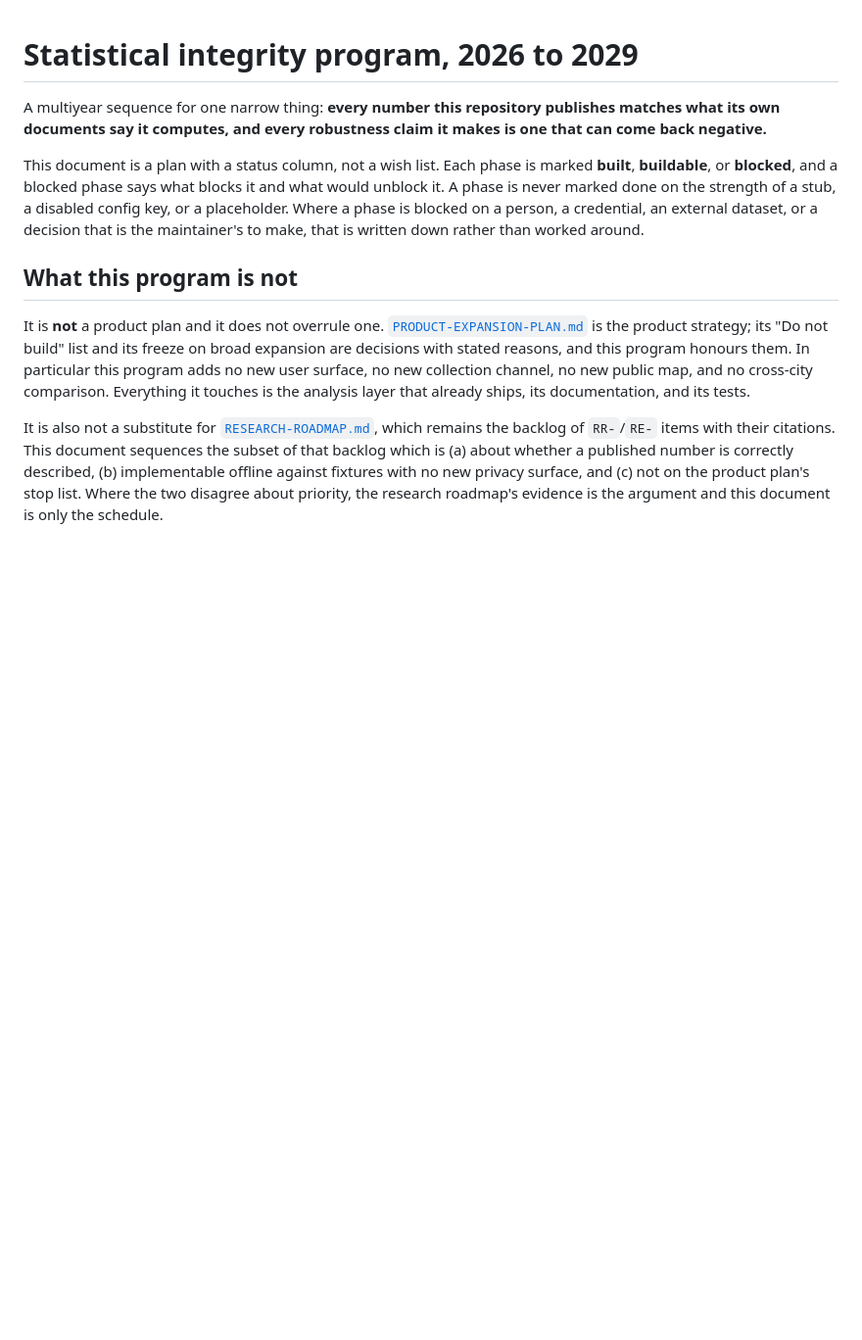
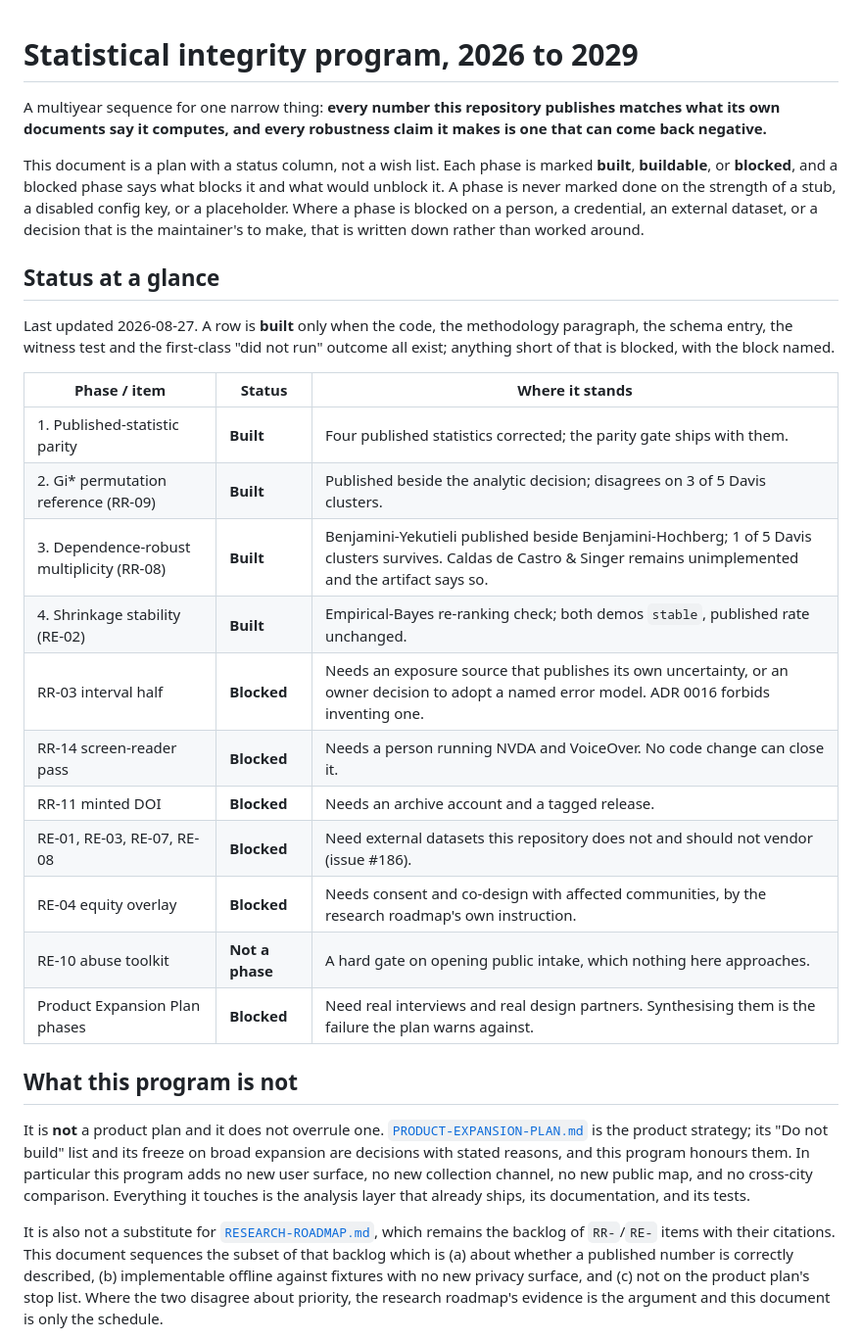
Before and after one commit to ChelseaKR/nearmiss, a Markdown page: docs/STATISTICAL-INTEGRITY-PROGRAM.md, the part around the change. Shown at 98% size. Drawn GitHub-style; blank space fills up the shorter version.

Commit message:
docs(program): add the status-at-a-glance table now every buildable phase has landed
The plan document listed each phase and each block in prose. A reader coming to
it after four phases landed needs the summary first: what is built, what is
blocked, and on what. A row is 'built' only when the code, the methodology
paragraph, the schema entry, the witness test and the first-class 'did not run'
outcome all exist.

Co-Authored-By: Claude Opus 5 <noreply@anthropic.com>
Signed-off-by: Chelsea Kelly-Reif <3114598+ChelseaKR@users.noreply.github.com>

```diff
--- a/docs/STATISTICAL-INTEGRITY-PROGRAM.md
+++ b/docs/STATISTICAL-INTEGRITY-PROGRAM.md
@@ -10,6 +10,26 @@ blocks it and what would unblock it. A phase is never marked done on the strengt
 of a stub, a disabled config key, or a placeholder. Where a phase is blocked on a
 person, a credential, an external dataset, or a decision that is the maintainer's
 to make, that is written down rather than worked around.
+
+## Status at a glance
+
+Last updated 2026-08-27. A row is **built** only when the code, the methodology
+paragraph, the schema entry, the witness test and the first-class "did not run"
+outcome all exist; anything short of that is blocked, with the block named.
+
+| Phase / item | Status | Where it stands |
+| --- | --- | --- |
+| 1. Published-statistic parity | **Built** | Four published statistics corrected; the parity gate ships with them. |
+| 2. Gi\* permutation reference (RR-09) | **Built** | Published beside the analytic decision; disagrees on 3 of 5 Davis clusters. |
+| 3. Dependence-robust multiplicity (RR-08) | **Built** | Benjamini-Yekutieli published beside Benjamini-Hochberg; 1 of 5 Davis clusters survives. Caldas de Castro & Singer remains unimplemented and the artifact says so. |
+| 4. Shrinkage stability (RE-02) | **Built** | Empirical-Bayes re-ranking check; both demos `stable`, published rate unchanged. |
+| RR-03 interval half | **Blocked** | Needs an exposure source that publishes its own uncertainty, or an owner decision to adopt a named error model. ADR 0016 forbids inventing one. |
+| RR-14 screen-reader pass | **Blocked** | Needs a person running NVDA and VoiceOver. No code change can close it. |
+| RR-11 minted DOI | **Blocked** | Needs an archive account and a tagged release. |
+| RE-01, RE-03, RE-07, RE-08 | **Blocked** | Need external datasets this repository does not and should not vendor (issue #186). |
+| RE-04 equity overlay | **Blocked** | Needs consent and co-design with affected communities, by the research roadmap's own instruction. |
+| RE-10 abuse toolkit | **Not a phase** | A hard gate on opening public intake, which nothing here approaches. |
+| Product Expansion Plan phases | **Blocked** | Need real interviews and real design partners. Synthesising them is the failure the plan warns against. |
 
 ## What this program is not
 
```
